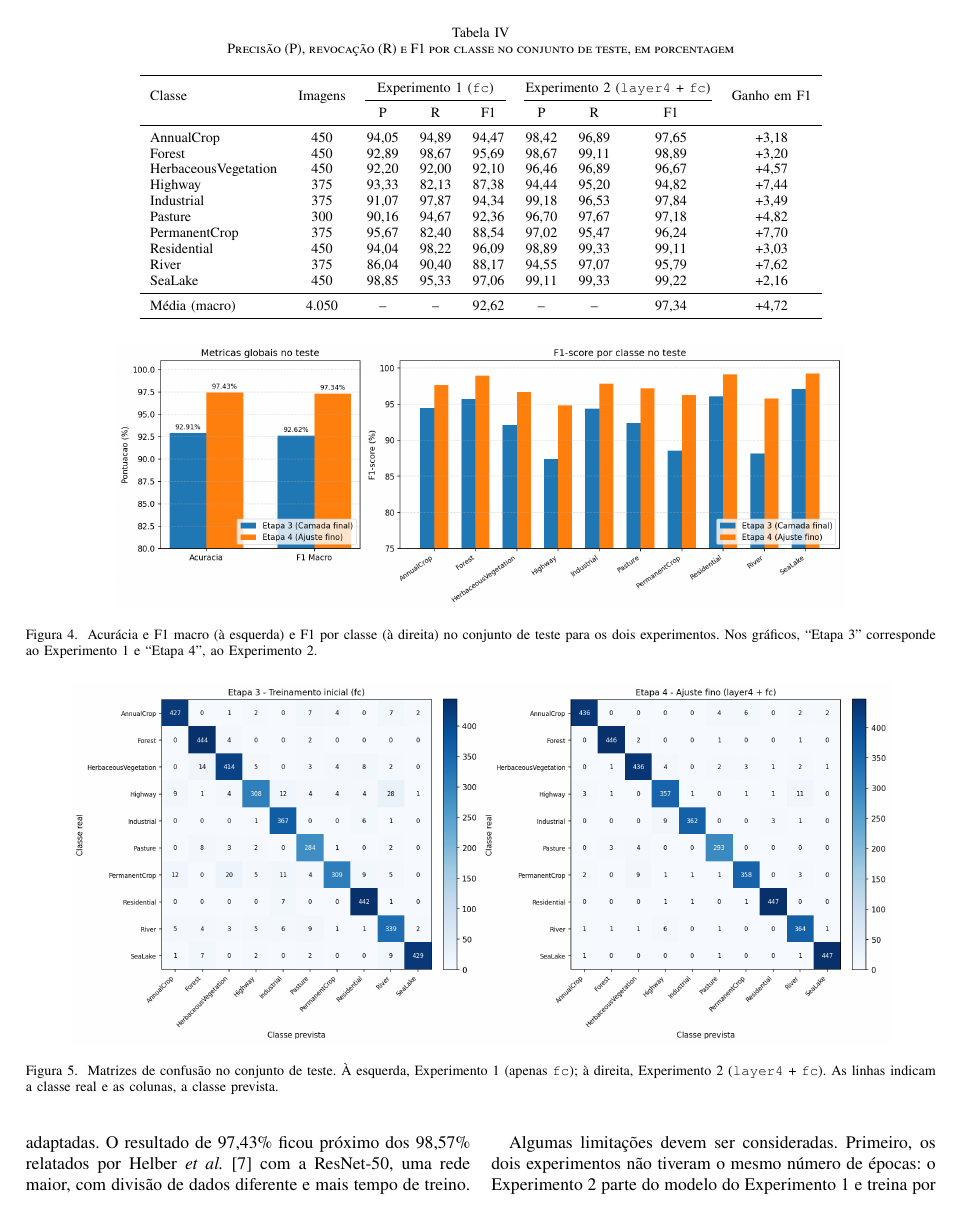
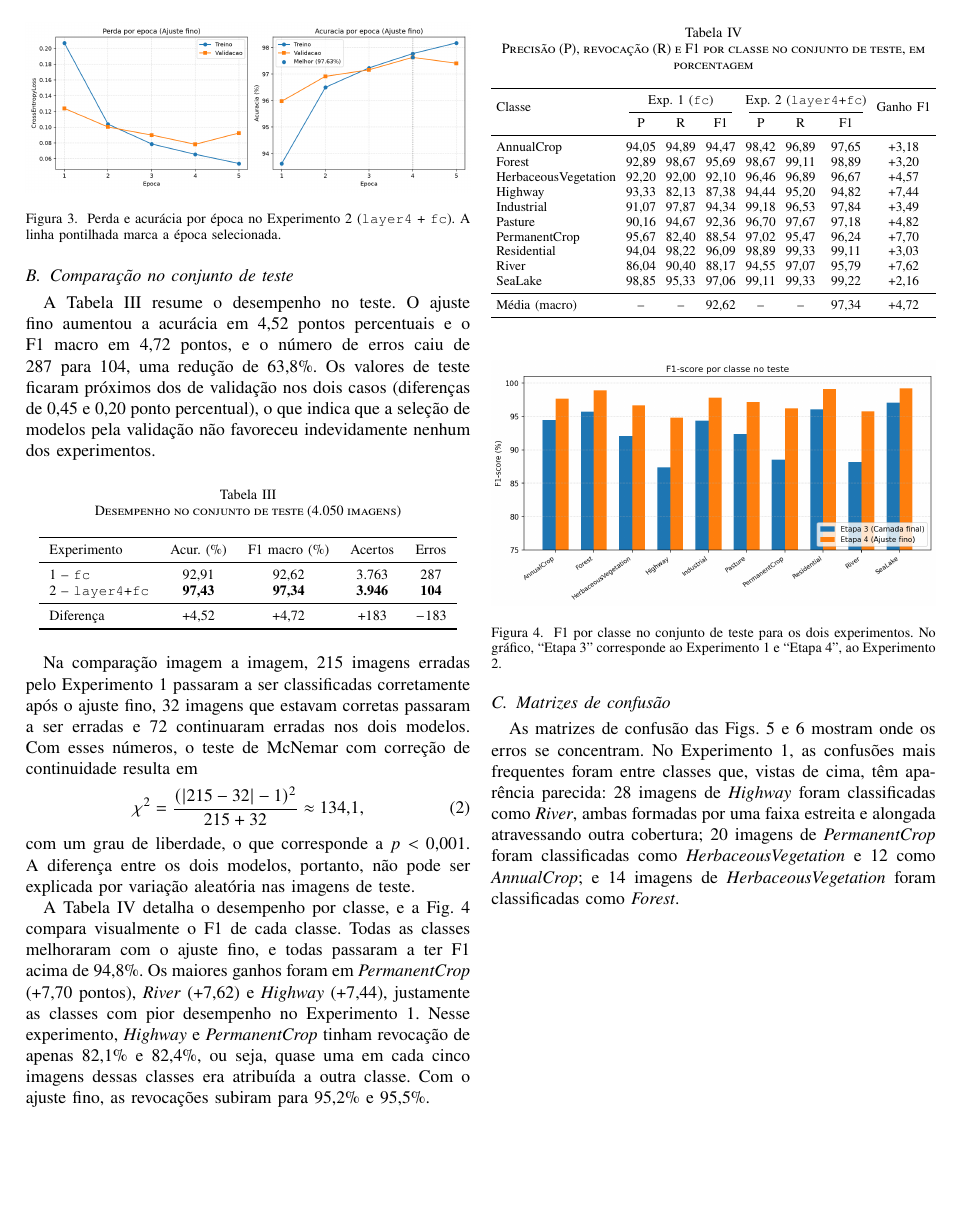
Before and after one commit to GabrielGM3/Projeto-Visao-computacional, a LaTeX paper (relatorio/relatorio.tex): page 5 of 6 before the commit and page 4 of 6 after it. Compiled offline with pdfLaTeX.

Commit message:
posiciona figuras e tabelas logo apos a primeira citacao no texto

```diff
--- a/relatorio/relatorio.tex
+++ b/relatorio/relatorio.tex
@@ -13,6 +13,7 @@
 \fi
 \usepackage[brazil]{babel}
 \usepackage{graphicx}
+\usepackage{float}
 \usepackage{booktabs}
 \usepackage{multirow}
 \usepackage{array}
@@ -20,8 +21,9 @@
 \usepackage{url}
 \usepackage[hidelinks]{hyperref}
 
-\graphicspath{{../docs/figuras/}}
+\graphicspath{{figuras/}{../docs/figuras/}}
 \renewcommand{\IEEEkeywordsname}{Palavras-chave}
+\raggedbottom
 
 \begin{document}
 
@@ -203,7 +205,7 @@ No Experimento 2, a acurácia de validação passou de 93,31\% (valor do modelo
 
 A Tabela~\ref{tab:teste} resume o desempenho no teste. O ajuste fino aumentou a acurácia em 4,52 pontos percentuais e o F1 macro em 4,72 pontos, e o número de erros caiu de 287 para 104, uma redução de 63,8\%. Os valores de teste ficaram próximos dos de validação nos dois casos (diferenças de 0,45 e 0,20 ponto percentual), o que indica que a seleção de modelos pela validação não favoreceu indevidamente nenhum dos experimentos.
 
-\begin{table}[!t]
+\begin{table}[H]
 \centering
 \caption{Desempenho no conjunto de teste (4.050 imagens)}
 \label{tab:teste}
@@ -225,46 +227,46 @@ Na comparação imagem a imagem, 215 imagens erradas pelo Experimento 1 passaram
 \end{equation}
 com um grau de liberdade, o que corresponde a $p < 0{,}001$. A diferença entre os dois modelos, portanto, não pode ser explicada por variação aleatória nas imagens de teste.
 
-A Tabela~\ref{tab:classes} detalha o desempenho por classe, e a Fig.~\ref{fig:comparacao} compara visualmente as métricas. Todas as classes melhoraram com o ajuste fino, e todas passaram a ter F1 acima de 94,8\%. Os maiores ganhos foram em \textit{PermanentCrop} (+7,70 pontos), \textit{River} (+7,62) e \textit{Highway} (+7,44), justamente as classes com pior desempenho no Experimento 1. Nesse experimento, \textit{Highway} e \textit{PermanentCrop} tinham revocação de apenas 82,1\% e 82,4\%, ou seja, quase uma em cada cinco imagens dessas classes era atribuída a outra classe. Com o ajuste fino, as revocações subiram para 95,2\% e 95,5\%.
+A Tabela~\ref{tab:classes} detalha o desempenho por classe, e a Fig.~\ref{fig:comparacao} compara visualmente o F1 de cada classe. Todas as classes melhoraram com o ajuste fino, e todas passaram a ter F1 acima de 94,8\%. Os maiores ganhos foram em \textit{PermanentCrop} (+7,70 pontos), \textit{River} (+7,62) e \textit{Highway} (+7,44), justamente as classes com pior desempenho no Experimento 1. Nesse experimento, \textit{Highway} e \textit{PermanentCrop} tinham revocação de apenas 82,1\% e 82,4\%, ou seja, quase uma em cada cinco imagens dessas classes era atribuída a outra classe. Com o ajuste fino, as revocações subiram para 95,2\% e 95,5\%.
 
-\begin{table*}[!t]
+\begin{table}[H]
 \centering
 \caption{Precisão (P), revocação (R) e F1 por classe no conjunto de teste, em porcentagem}
 \label{tab:classes}
-\begin{tabular}{lcccccccc}
+\setlength{\tabcolsep}{3pt}
+\resizebox{\columnwidth}{!}{%
+\begin{tabular}{lccccccc}
 \toprule
-\multirow{2}{*}{Classe} & \multirow{2}{*}{Imagens} & \multicolumn{3}{c}{Experimento 1 (\texttt{fc})} & \multicolumn{3}{c}{Experimento 2 (\texttt{layer4} + \texttt{fc})} & \multirow{2}{*}{Ganho em F1} \\
-\cmidrule(lr){3-5}\cmidrule(lr){6-8}
- & & P & R & F1 & P & R & F1 & \\
+\multirow{2}{*}{Classe} & \multicolumn{3}{c}{Exp. 1 (\texttt{fc})} & \multicolumn{3}{c}{Exp. 2 (\texttt{layer4}+\texttt{fc})} & \multirow{2}{*}{Ganho F1} \\
+\cmidrule(lr){2-4}\cmidrule(lr){5-7}
+ & P & R & F1 & P & R & F1 & \\
 \midrule
-AnnualCrop           & 450 & 94,05 & 94,89 & 94,47 & 98,42 & 96,89 & 97,65 & +3,18 \\
-Forest               & 450 & 92,89 & 98,67 & 95,69 & 98,67 & 99,11 & 98,89 & +3,20 \\
-HerbaceousVegetation & 450 & 92,20 & 92,00 & 92,10 & 96,46 & 96,89 & 96,67 & +4,57 \\
-Highway              & 375 & 93,33 & 82,13 & 87,38 & 94,44 & 95,20 & 94,82 & +7,44 \\
-Industrial           & 375 & 91,07 & 97,87 & 94,34 & 99,18 & 96,53 & 97,84 & +3,49 \\
-Pasture              & 300 & 90,16 & 94,67 & 92,36 & 96,70 & 97,67 & 97,18 & +4,82 \\
-PermanentCrop        & 375 & 95,67 & 82,40 & 88,54 & 97,02 & 95,47 & 96,24 & +7,70 \\
-Residential          & 450 & 94,04 & 98,22 & 96,09 & 98,89 & 99,33 & 99,11 & +3,03 \\
-River                & 375 & 86,04 & 90,40 & 88,17 & 94,55 & 97,07 & 95,79 & +7,62 \\
-SeaLake              & 450 & 98,85 & 95,33 & 97,06 & 99,11 & 99,33 & 99,22 & +2,16 \\
+AnnualCrop           & 94,05 & 94,89 & 94,47 & 98,42 & 96,89 & 97,65 & +3,18 \\
+Forest               & 92,89 & 98,67 & 95,69 & 98,67 & 99,11 & 98,89 & +3,20 \\
+HerbaceousVegetation & 92,20 & 92,00 & 92,10 & 96,46 & 96,89 & 96,67 & +4,57 \\
+Highway              & 93,33 & 82,13 & 87,38 & 94,44 & 95,20 & 94,82 & +7,44 \\
+Industrial           & 91,07 & 97,87 & 94,34 & 99,18 & 96,53 & 97,84 & +3,49 \\
+Pasture              & 90,16 & 94,67 & 92,36 & 96,70 & 97,67 & 97,18 & +4,82 \\
+PermanentCrop        & 95,67 & 82,40 & 88,54 & 97,02 & 95,47 & 96,24 & +7,70 \\
+Residential          & 94,04 & 98,22 & 96,09 & 98,89 & 99,33 & 99,11 & +3,03 \\
+River                & 86,04 & 90,40 & 88,17 & 94,55 & 97,07 & 95,79 & +7,62 \\
+SeaLake              & 98,85 & 95,33 & 97,06 & 99,11 & 99,33 & 99,22 & +2,16 \\
 \midrule
-Média (macro)        & 4.050 & -- & -- & 92,62 & -- & -- & 97,34 & +4,72 \\
+Média (macro)        & -- & -- & 92,62 & -- & -- & 97,34 & +4,72 \\
 \bottomrule
-\end{tabular}
-\end{table*}
+\end{tabular}}
+\end{table}
 
-\begin{figure*}[!t]
+\begin{figure}[H]
 \centering
-\includegraphics[width=0.8\textwidth]{comparacao_metricas.png}
-\caption{Acurácia e F1 macro (à esquerda) e F1 por classe (à direita) no conjunto de teste para os dois experimentos. Nos gráficos, ``Etapa 3'' corresponde ao Experimento 1 e ``Etapa 4'', ao Experimento 2.}
+\includegraphics[width=\columnwidth]{comparacao_classes.png}
+\caption{F1 por classe no conjunto de teste para os dois experimentos. No gráfico, ``Etapa 3'' corresponde ao Experimento 1 e ``Etapa 4'', ao Experimento 2.}
 \label{fig:comparacao}
-\end{figure*}
+\end{figure}
 
 \subsection{Matrizes de confusão}
 
-As matrizes de confusão da Fig.~\ref{fig:matrizes} mostram onde os erros se concentram. No Experimento 1, as confusões mais frequentes foram entre classes que, vistas de cima, têm aparência parecida: 28 imagens de \textit{Highway} foram classificadas como \textit{River}, ambas formadas por uma faixa estreita e alongada atravessando outra cobertura; 20 imagens de \textit{PermanentCrop} foram classificadas como \textit{HerbaceousVegetation} e 12 como \textit{AnnualCrop}; e 14 imagens de \textit{HerbaceousVegetation} foram classificadas como \textit{Forest}.
+As matrizes de confusão das Figs.~\ref{fig:matriz1} e~\ref{fig:matriz2} mostram onde os erros se concentram. No Experimento 1, as confusões mais frequentes foram entre classes que, vistas de cima, têm aparência parecida: 28 imagens de \textit{Highway} foram classificadas como \textit{River}, ambas formadas por uma faixa estreita e alongada atravessando outra cobertura; 20 imagens de \textit{PermanentCrop} foram classificadas como \textit{HerbaceousVegetation} e 12 como \textit{AnnualCrop}; e 14 imagens de \textit{HerbaceousVegetation} foram classificadas como \textit{Forest}.
 
-\begin{figure*}[!t]
+\begin{figure}[H]
 \centering
-\includegraphics[width=0.9\textwidth]{matrizes_confusao.png}
-\caption{Matrizes de confusão no conjunto de teste. À esquerda, Experimento 1 (apenas \texttt{fc}); à direita, Experimento 2 (\texttt{layer4} + \texttt{fc}). As linhas indicam a classe real e as colunas, a classe prevista.}
@@ -273 +275,3 @@ As matrizes de confusão da Fig.~\ref{fig:matrizes} mostram onde os erros se con
+\label{fig:matriz1}
+\end{figure}
 
```
Also changed, not shown: relatorio/figuras/aumentos_grade.png (added), relatorio/figuras/comparacao_classes.png (added), relatorio/figuras/comparacao_globais.png (added), relatorio/figuras/matriz_exp1.png (added), relatorio/figuras/matriz_exp2.png (added), relatorio/relatorio.pdf, relatorio/relatorio.tex (31 more changed lines).
